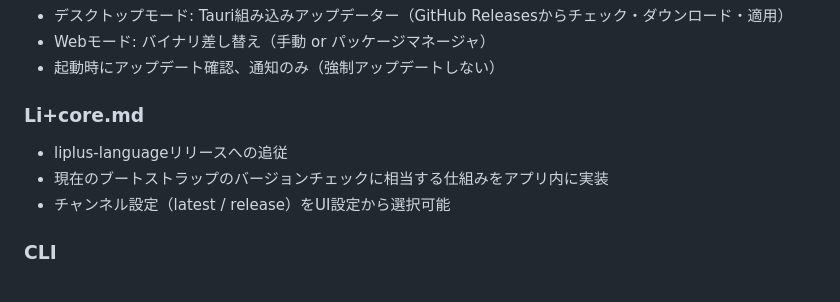
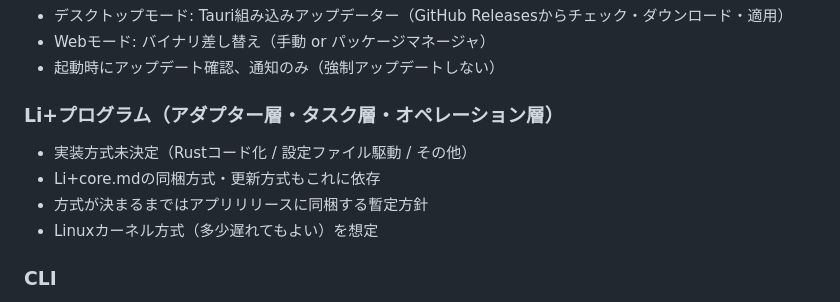
Before and after one commit to Liplus-Project/liplus-desktop, a Markdown page: docs/0-requirements.md, the part around the change. Drawn GitHub-style.

Commit message:
docs: mark Li+ program implementation as undecided
Li+プログラムの実装方式が未決定のため、アップデート方式も暫定に変更。
Linuxカーネル方式（アプリリリース同梱、多少遅延許容）を想定。

Co-Authored-By: Claude Opus 4.6 (1M context) <noreply@anthropic.com>

```diff
--- a/docs/0-requirements.md
+++ b/docs/0-requirements.md
@@ -156,10 +156,11 @@ Li+ Desktop (アダプター層 + タスク層 + オペレーション層)
 - Webモード: バイナリ差し替え（手動 or パッケージマネージャ）
 - 起動時にアップデート確認、通知のみ（強制アップデートしない）
 
-### Li+core.md
-- liplus-languageリリースへの追従
-- 現在のブートストラップのバージョンチェックに相当する仕組みをアプリ内に実装
-- チャンネル設定（latest / release）をUI設定から選択可能
+### Li+プログラム（アダプター層・タスク層・オペレーション層）
+- 実装方式未決定（Rustコード化 / 設定ファイル駆動 / その他）
+- Li+core.mdの同梱方式・更新方式もこれに依存
+- 方式が決まるまではアプリリリースに同梱する暫定方針
+- Linuxカーネル方式（多少遅れてもよい）を想定
 
 ### CLI
 - 各CLIのアップデートはCLI側の仕組みに委ねる（アプリは介入しない）
```
